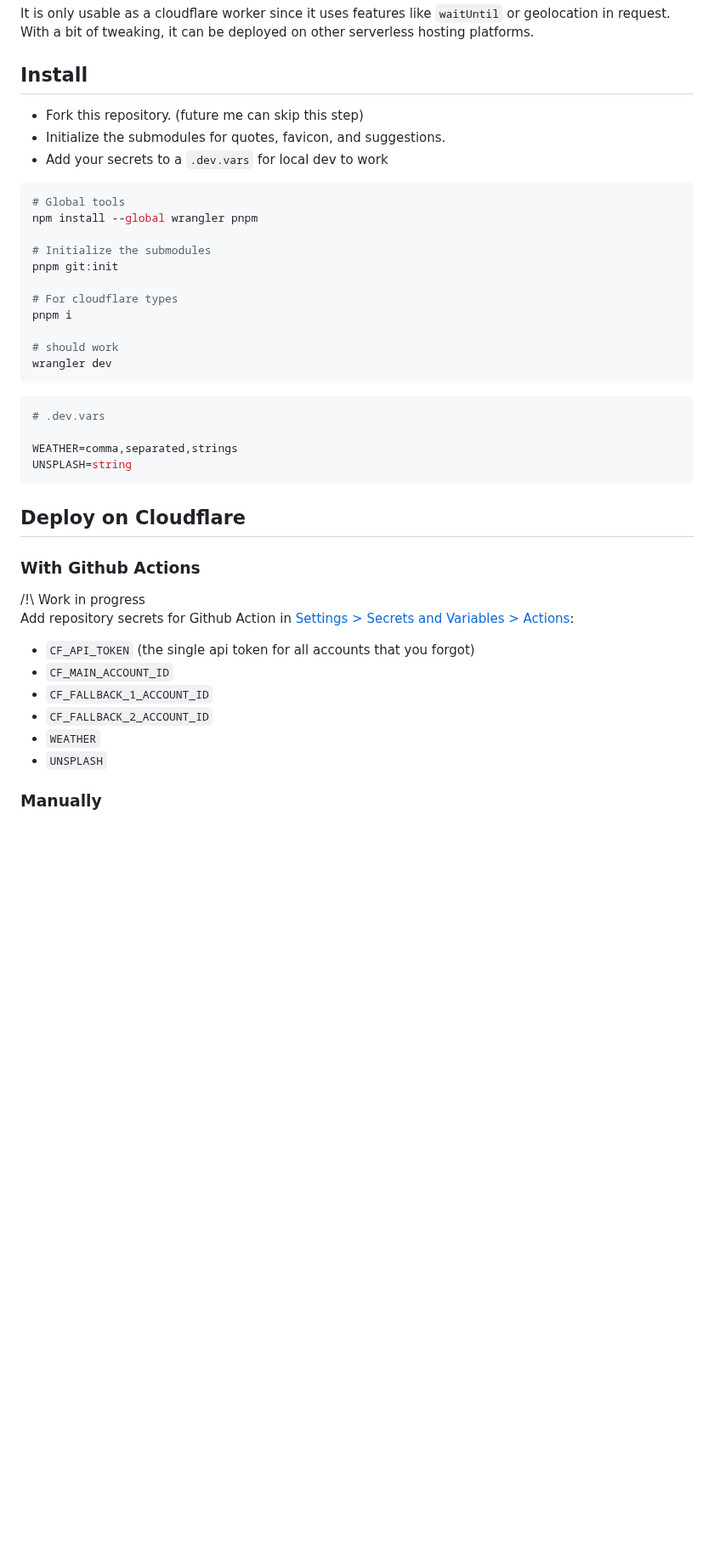
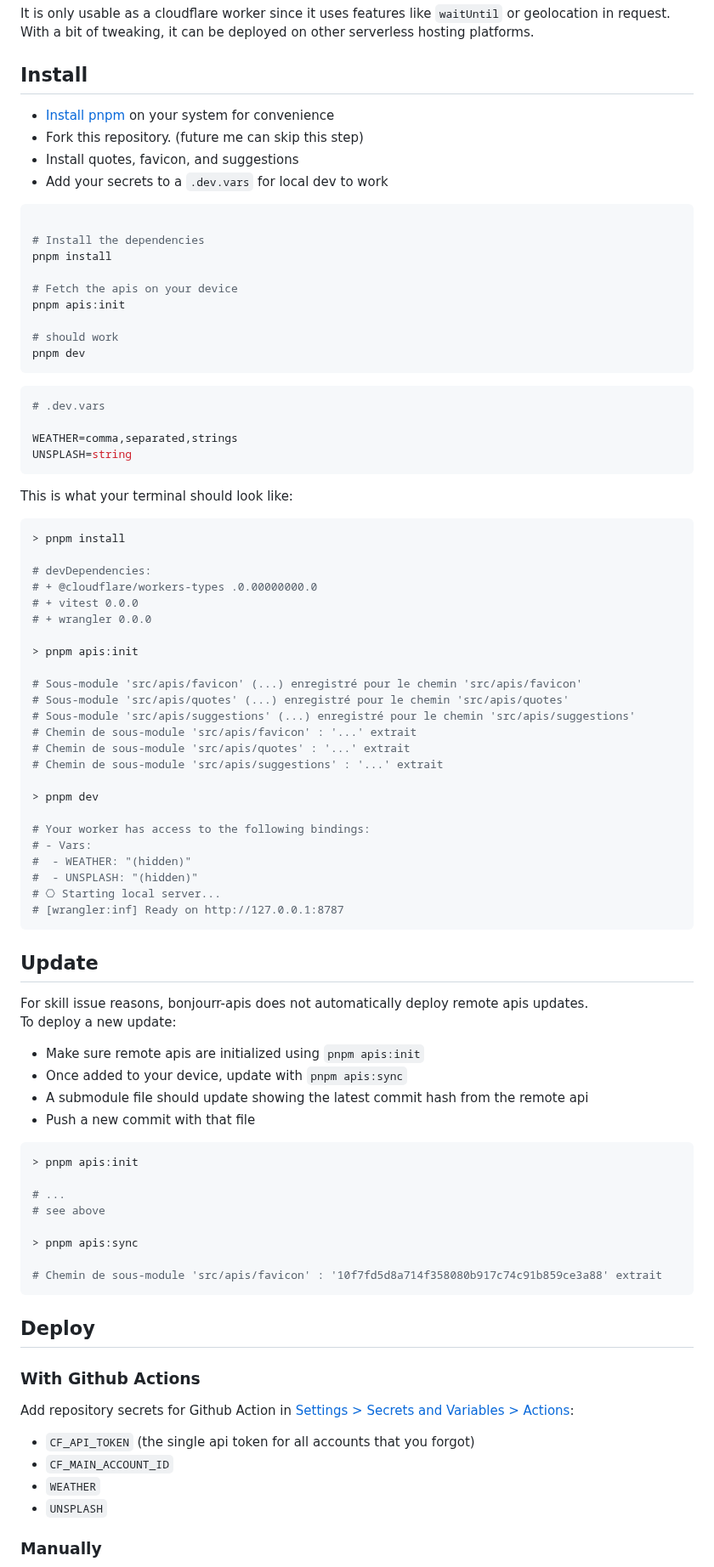
Before and after one commit to victrme/bonjourr-apis, a Markdown page: README.md, the part around the change. Shown at 85% size. GitHub-like rendering; blank space fills up the shorter version.

````diff
--- a/README.md
+++ b/README.md
@@ -7,24 +7,22 @@ With a bit of tweaking, it can be deployed on other serverless hosting platforms
 
 ## Install
 
+-   [Install pnpm](https://pnpm.io/installation) on your system for convenience
 -   Fork this repository. (future me can skip this step)
--   Initialize the submodules for quotes, favicon, and suggestions.
+-   Install quotes, favicon, and suggestions
 -   Add your secrets to a `.dev.vars` for local dev to work
 
 ```bash
-# Global tools
-npm install --global wrangler pnpm
 
-# Initialize the submodules
-pnpm git:init
+# Install the dependencies
+pnpm install
 
-# For cloudflare types
-pnpm i
+# Fetch the apis on your device
+pnpm apis:init
 
 # should work
-wrangler dev
+pnpm dev
 ```
-
 ```yaml
 # .dev.vars
 
@@ -32,17 +30,63 @@ WEATHER=comma,separated,strings
 UNSPLASH=string
 ```
 
-## Deploy on Cloudflare
+This is what your terminal should look like:
+```bash
+> pnpm install
+
+# devDependencies:
+# + @cloudflare/workers-types .0.00000000.0
+# + vitest 0.0.0
+# + wrangler 0.0.0
+
+> pnpm apis:init
+
+# Sous-module 'src/apis/favicon' (...) enregistré pour le chemin 'src/apis/favicon'
+# Sous-module 'src/apis/quotes' (...) enregistré pour le chemin 'src/apis/quotes'
+# Sous-module 'src/apis/suggestions' (...) enregistré pour le chemin 'src/apis/suggestions'
+# Chemin de sous-module 'src/apis/favicon' : '...' extrait
+# Chemin de sous-module 'src/apis/quotes' : '...' extrait
+# Chemin de sous-module 'src/apis/suggestions' : '...' extrait
+
+> pnpm dev
+
+# Your worker has access to the following bindings:
+# - Vars:
+#  - WEATHER: "(hidden)"
+#  - UNSPLASH: "(hidden)"
+# ⎔ Starting local server...
+# [wrangler:inf] Ready on http://127.0.0.1:8787
+```
+
+## Update
+
+For skill issue reasons, bonjourr-apis does not automatically deploy remote apis updates.
+To deploy a new update:
+
+- Make sure remote apis are initialized using `pnpm apis:init`
+- Once added to your device, update with `pnpm apis:sync`
+- A submodule file should update showing the latest commit hash from the remote api
+- Push a new commit with that file
+
+```bash
+> pnpm apis:init
+
+# ...
+# see above
+
+> pnpm apis:sync
+
+# Chemin de sous-module 'src/apis/favicon' : '10f7fd5d8a714f358080b917c74c91b859ce3a88' extrait
+```
+
+## Deploy
 
 ### With Github Actions
 
-/!\ Work in progress
 Add repository secrets for Github Action in [Settings > Secrets and Variables > Actions](https://github.com/victrme/bonjourr-apis/settings/secrets/actions):
 
 -   `CF_API_TOKEN` (the single api token for all accounts that you forgot)
 -   `CF_MAIN_ACCOUNT_ID`
--   `CF_FALLBACK_1_ACCOUNT_ID`
--   `CF_FALLBACK_2_ACCOUNT_ID`
 -   `WEATHER`
 -   `UNSPLASH`
 
````
